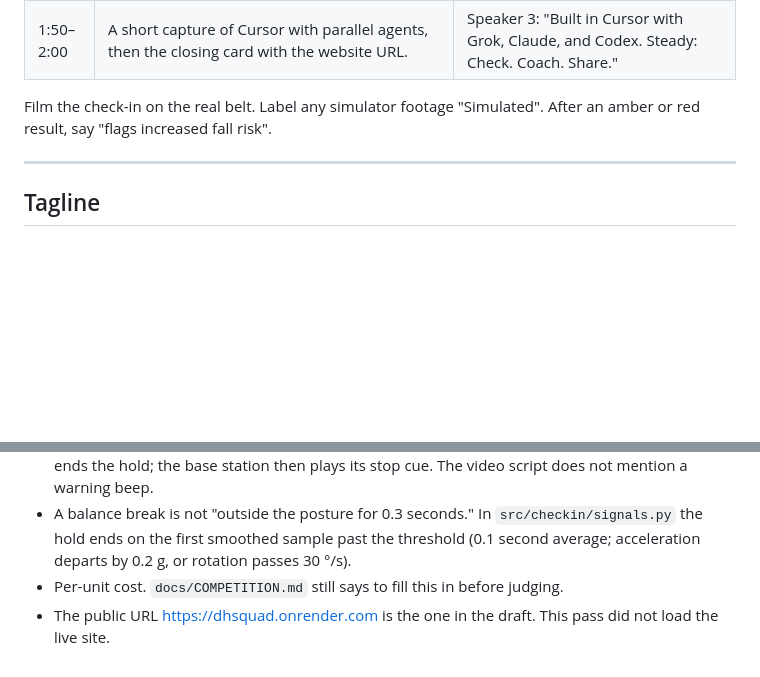
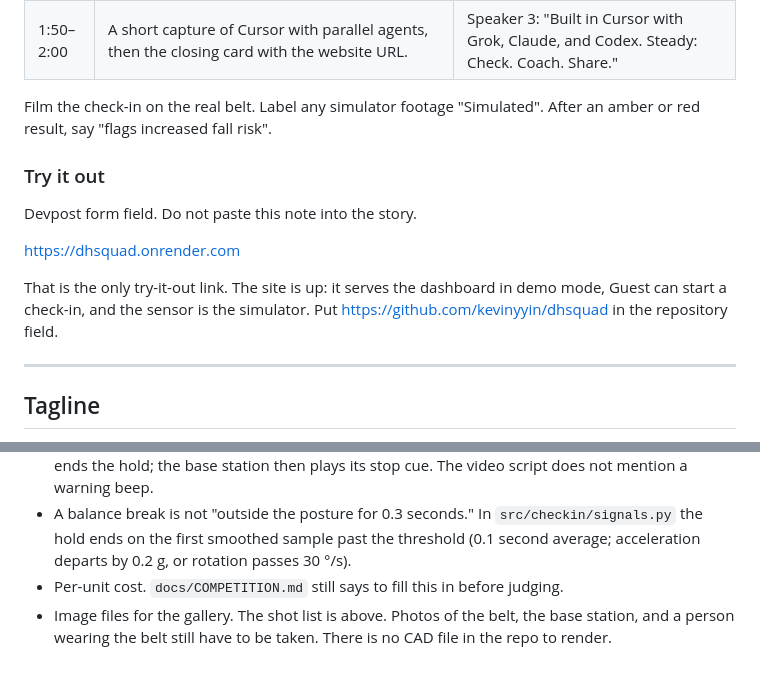
Before and after one commit to kevinyyin/Steadi, a Markdown page: docs/devpost-draft.md, 2 parts joined by grey strips. GitHub-like rendering; blank space fills up the shorter version.

```diff
--- a/docs/devpost-draft.md
+++ b/docs/devpost-draft.md
@@ -165,6 +165,14 @@ Three teammates narrate, and Allen does the physical demo.
 
 Film the check-in on the real belt. Label any simulator footage "Simulated". After an amber or red result, say "flags increased fall risk".
 
+### Try it out
+
+Devpost form field. Do not paste this note into the story.
+
+https://dhsquad.onrender.com
+
+That is the only try-it-out link. The site is up: it serves the dashboard in demo mode, Guest can start a check-in, and the sensor is the simulator. Put https://github.com/kevinyyin/dhsquad in the repository field.
+
 ---
 
 ## Tagline
@@ -213,4 +251,4 @@ The 4% and 8% figures in What we learned are the published lower-back IMU study
 - A live sway-warning beep, separate from ending the stance, is not in this tree. A detected break ends the hold; the base station then plays its stop cue. The video script does not mention a warning beep.
 - A balance break is not "outside the posture for 0.3 seconds." In `src/checkin/signals.py` the hold ends on the first smoothed sample past the threshold (0.1 second average; acceleration departs by 0.2 g, or rotation passes 30 °/s).
 - Per-unit cost. `docs/COMPETITION.md` still says to fill this in before judging.
-- The public URL https://dhsquad.onrender.com is the one in the draft. This pass did not load the live site.
+- Image files for the gallery. The shot list is above. Photos of the belt, the base station, and a person wearing the belt still have to be taken. There is no CAD file in the repo to render.
```
Also changed, not shown: other parts of docs/devpost-draft.md (+30 -0 lines), TASKS.md (+4 -1 lines).
